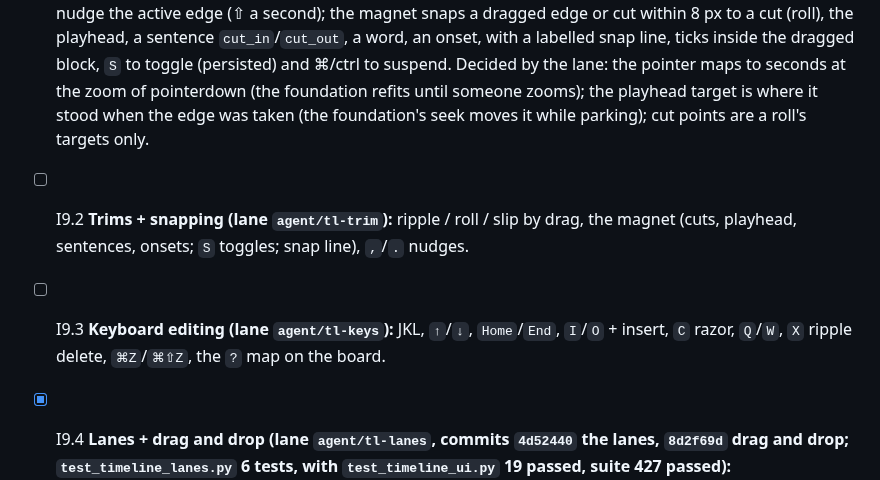
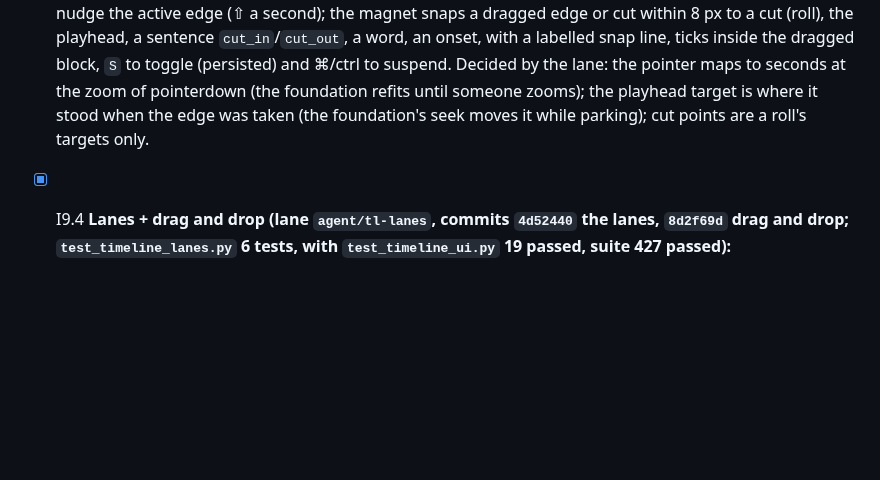
Before and after one commit to swansk/roughcut, a Markdown page: docs/INTAKE.md, the part around the change. Rendered like a GitHub page; blank space fills up the shorter version.

Commit message:
docs: INTAKE M9 — the ticked lines only, after the lanes merge

```diff
--- a/docs/INTAKE.md
+++ b/docs/INTAKE.md
@@ -556,10 +556,6 @@ and effects derive from it at render.
       the edge was taken (the foundation's seek moves it while parking); cut points are a
       roll's targets only.
 
-- [ ] I9.2 **Trims + snapping (lane `agent/tl-trim`):** ripple / roll / slip by drag, the
-      magnet (cuts, playhead, sentences, onsets; `S` toggles; snap line), `,`/`.` nudges.
-- [ ] I9.3 **Keyboard editing (lane `agent/tl-keys`):** JKL, `↑`/`↓`, `Home`/`End`, `I`/`O` +
-      insert, `C` razor, `Q`/`W`, `X` ripple delete, `⌘Z`/`⌘⇧Z`, the `?` map on the board.
 - [x] I9.4 **Lanes + drag and drop (lane `agent/tl-lanes`, commits `4d52440` the lanes,
       `8d2f69d` drag and drop; `test_timeline_lanes.py` 6 tests, with `test_timeline_ui.py`
       19 passed, suite 427 passed):** `app/static/timeline-lanes.js` + rules appended to
```
Also changed, not shown: CHANGELOG.md (+2 -0 lines).
